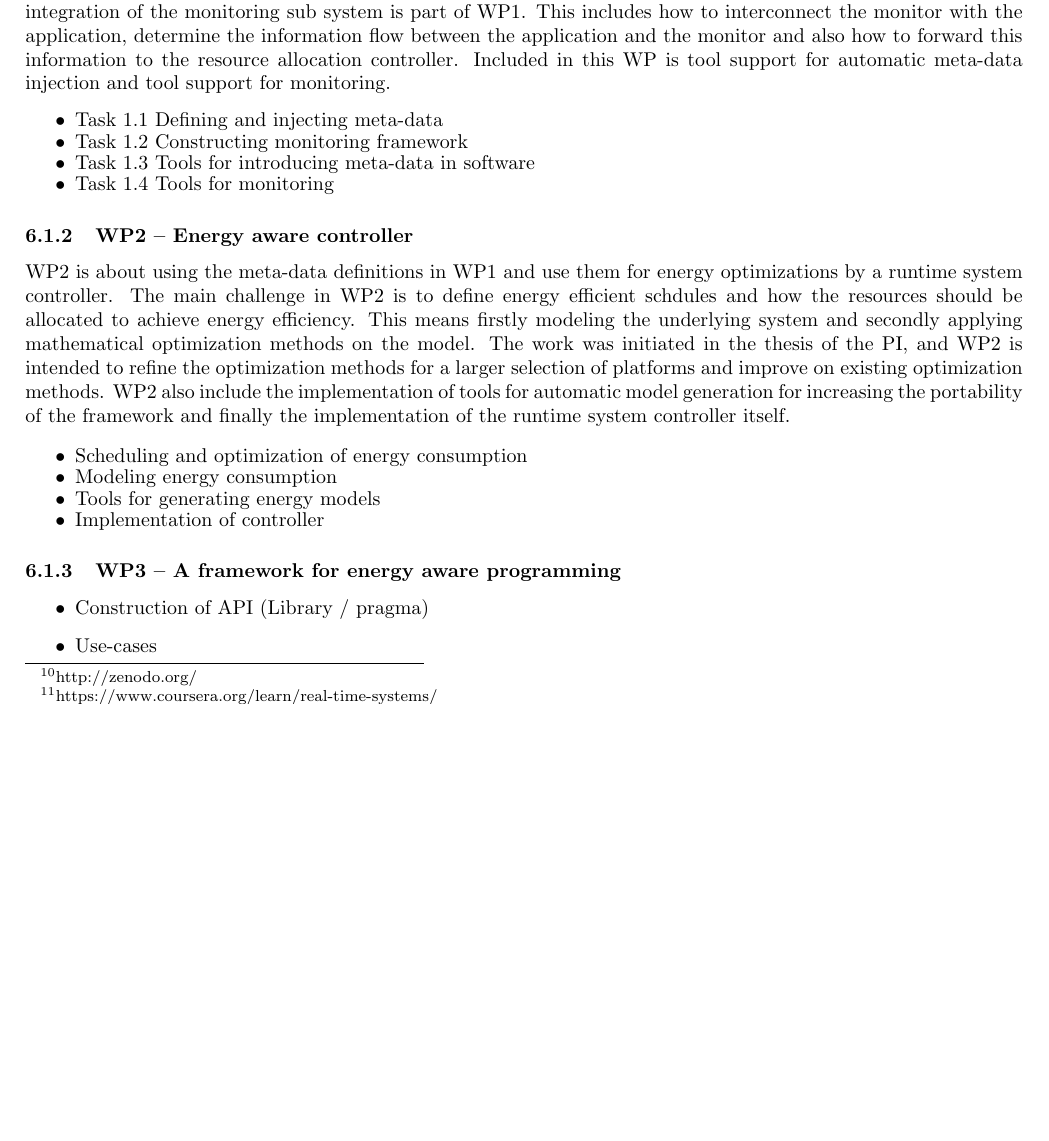
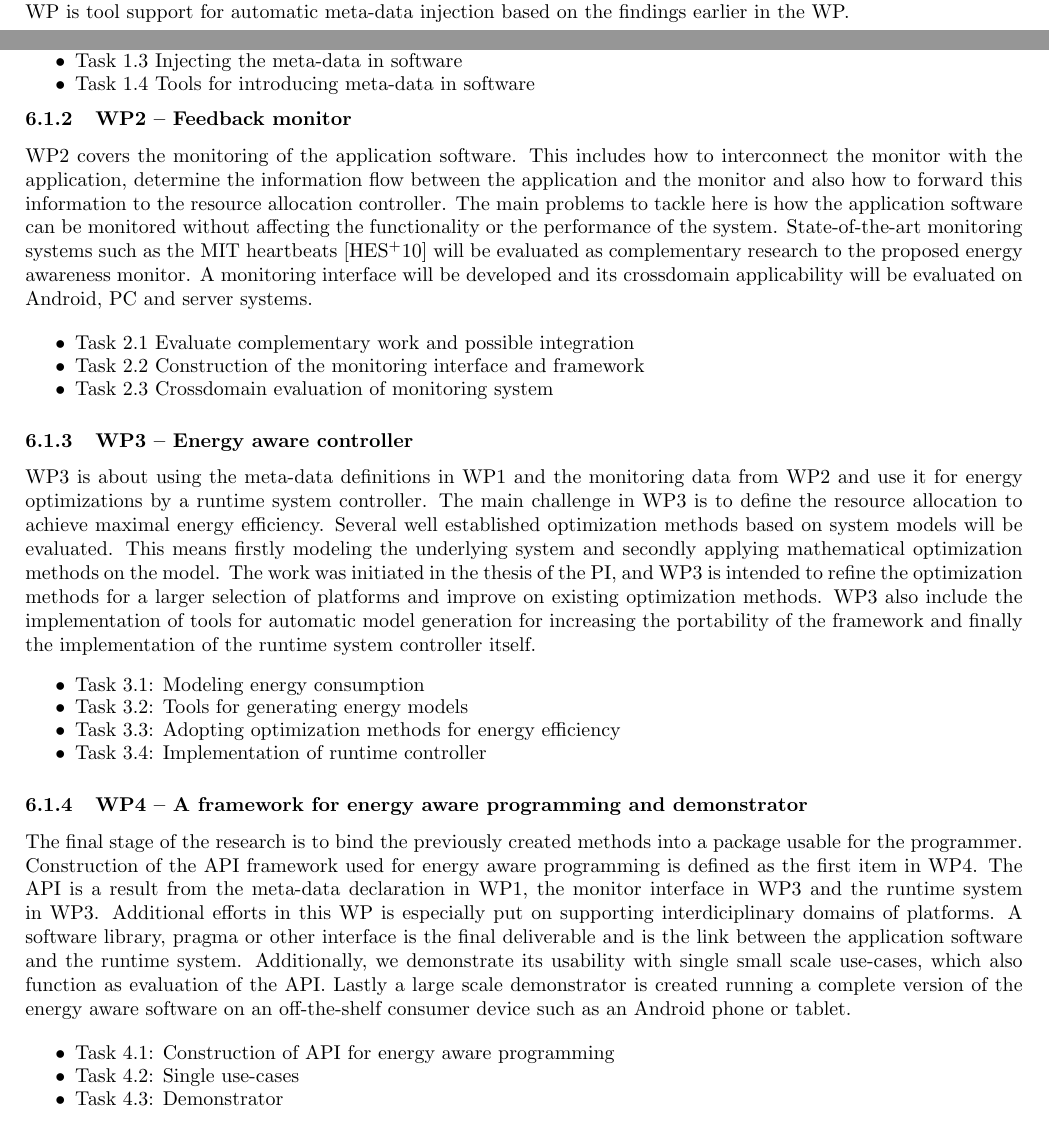
Before and after one commit to SimonHolmbacka/AOF2016Simon, a LaTeX document (Application_Holmbacka.tex): part of page 9 of 12 before the commit and two parts of pages 8 and 9 of 12 after it, the two joined at a grey line, cut so that both start at the same text, the shorter picture padded with empty space. Compiled offline with pdfLaTeX.

Commit message:
Added hypothesis and WPs

```diff
--- a/Application_Holmbacka.tex
+++ b/Application_Holmbacka.tex
@@ -28,6 +28,7 @@
 \usepackage{amsmath} % Required for some math elements
 \usepackage{todonotes}
 \usepackage{wrapfig}
+\usepackage{pbox}
 \usepackage{geometry}
 \newgeometry{left=2cm, right=2cm, bottom=2cm}
 \setlength\parindent{0pt} % Removes all indentation from paragraphs
@@ -403,32 +418,54 @@ The WP is intended to firstly define what exactly should be included in the meta
-What must be determined is guideline for how, where, and when the meta-data should be injected in software.
-Secondly, the integration of the monitoring sub system is part of WP1.
-This includes how to interconnect the monitor with the application, determine the information flow between the application and the monitor and also how to forward this information to the resource allocation controller.
-Included in this WP is tool support for automatic meta-data injection and tool support for monitoring.
+Therefore the project begins with a state-of-the-art review of currently proposed solutions for defining performance requirements.
+The WP is intended to firstly define what exactly should be included in the meta-data to get a proper description of performance in applications.
+Further, what must be determined is guidelines for how, where, and when the meta-data should be injected in software to ensure stability and minimal performance overhead.
+Included in this WP is tool support for automatic meta-data injection based on the findings earlier in the WP.
 \begin{itemize}
- \item Task 1.1 Defining and injecting meta-data \vspace{-0.3cm}
- \item Task 1.2 Constructing monitoring framework \vspace{-0.3cm}
- \item Task 1.3 Tools for introducing meta-data in software \vspace{-0.3cm}
- \item Task 1.4 Tools for monitoring
+ \item Tasl 1.1 State-of-the-art review \vspace{-0.3cm}
+ \item Task 1.2 Defining the meta-data \vspace{-0.3cm}
+ \item Task 1.3 Injecting the meta-data in software \vspace{-0.3cm}
+ \item Task 1.4 Tools for introducing meta-data in software \vspace{-0.3cm}
 \end{itemize}
 
-\subsubsection{WP2 -- Energy aware controller}
-WP2 is about using the meta-data definitions in WP1 and use them for energy optimizations by a runtime system controller.
-The main challenge in WP2 is to define energy efficient schdules and how the resources should be allocated to achieve energy efficiency.
-This means firstly modeling the underlying system and secondly applying mathematical optimization methods on the model.
-The work was initiated in the thesis of the PI, and WP2 is intended to refine the optimization methods for a larger selection of platforms and improve on existing optimization methods.
-WP2 also include the implementation of tools for automatic model generation for increasing the portability of the framework and finally the implementation of the runtime system controller itself.
+\subsubsection{WP2 -- Feedback monitor}
+WP2 covers the monitoring of the application software.
+This includes how to interconnect the monitor with the application, determine the information flow between the application and the monitor and also how to forward this information to the resource allocation controller.
+The main problems to tackle here is how the application software can be monitored without affecting the functionality or the performance of the system.
+State-of-the-art monitoring systems such as the MIT heartbeats \cite{Hoffmann:10} will be evaluated as complementary research to the proposed energy awareness monitor.
+A monitoring interface will be developed and its crossdomain applicability will be evaluated on Android, PC and server systems.
 
 \begin{itemize}
- \item Scheduling and optimization of energy consumption \vspace{-0.3cm}
- \item Modeling energy consumption \vspace{-0.3cm}
- \item Tools for generating energy models \vspace{-0.3cm}
- \item Implementation of controller
+\item Task 2.1 Evaluate complementary work and possible integration \vspace{-0.3cm}
+\item Task 2.2 Construction of the monitoring interface and framework \vspace{-0.3cm}
+\item Task 2.3 Crossdomain evaluation of monitoring system
 \end{itemize}
 
-\subsubsection{WP3 -- A framework for energy aware programming}
+\subsubsection{WP3 -- Energy aware controller}
+WP3 is about using the meta-data definitions in WP1 and the monitoring data from WP2 and use it for energy optimizations by a runtime system controller.
+The main challenge in WP3 is to define the resource allocation to achieve maximal energy efficiency.
+Several well established optimization methods based on system models will be evaluated.
+This means firstly modeling the underlying system and secondly applying mathematical optimization methods on the model.
+The work was initiated in the thesis of the PI, and WP3 is intended to refine the optimization methods for a larger selection of platforms and improve on existing optimization methods.
+WP3 also include the implementation of tools for automatic model generation for increasing the portability of the framework and finally the implementation of the runtime system controller itself.
 \begin{itemize}
- \item Construction of API (Library / pragma)
- \item Use-cases
+ \item Task 3.1: Modeling energy consumption \vspace{-0.3cm}
+ \item Task 3.2: Tools for generating energy models \vspace{-0.3cm}
+ \item Task 3.3: Adopting optimization methods for energy efficiency \vspace{-0.3cm}
+ \item Task 3.4: Implementation of runtime controller
+\end{itemize}
+
+\subsubsection{WP4 -- A framework for energy aware programming and demonstrator}
+The final stage of the research is to bind the previously created methods into a package usable for the programmer.
+Construction of the API framework used for energy aware programming is defined as the first item in WP4.
+The API is a result from the meta-data declaration in WP1, the monitor interface in WP3 and the runtime system in WP3.
+Additional efforts in this WP is especially put on supporting interdiciplinary domains of platforms.
+A software library, pragma or other interface is the final deliverable and is the link between the application software and the runtime system.
+Additionally, we demonstrate its usability with single small scale use-cases, which also function as evaluation of the API.
+Lastly a large scale demonstrator is created running a complete version of the energy aware software on an off-the-shelf consumer device such as an Android phone or tablet.
+
+\begin{itemize}
+ \item Task 4.1: Construction of API for energy aware programming \vspace{-0.3cm}
+ \item Task 4.2: Single use-cases \vspace{-0.3cm}
+ \item Task 4.3: Demonstrator
 \end{itemize}
 
 
```
Also changed, not shown: Application_Holmbacka.pdf, Application_Holmbacka.tex (70 more changed lines), 3 other files.
